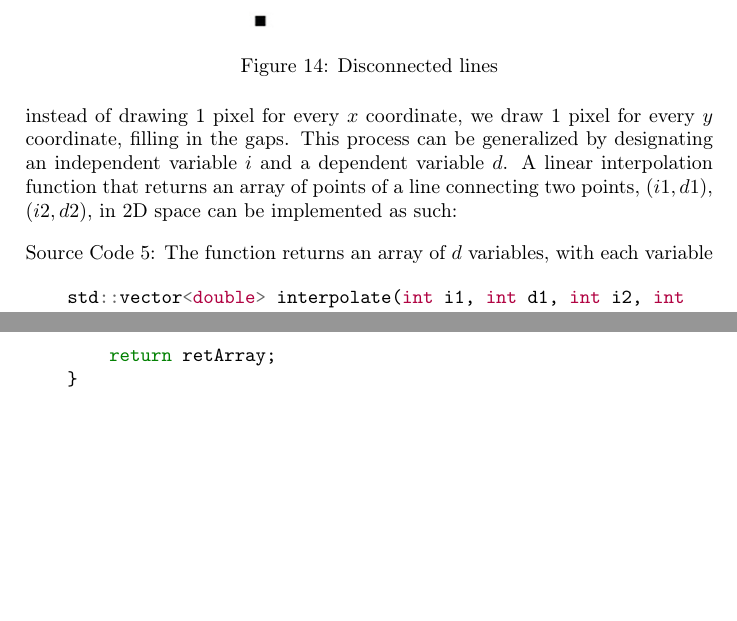
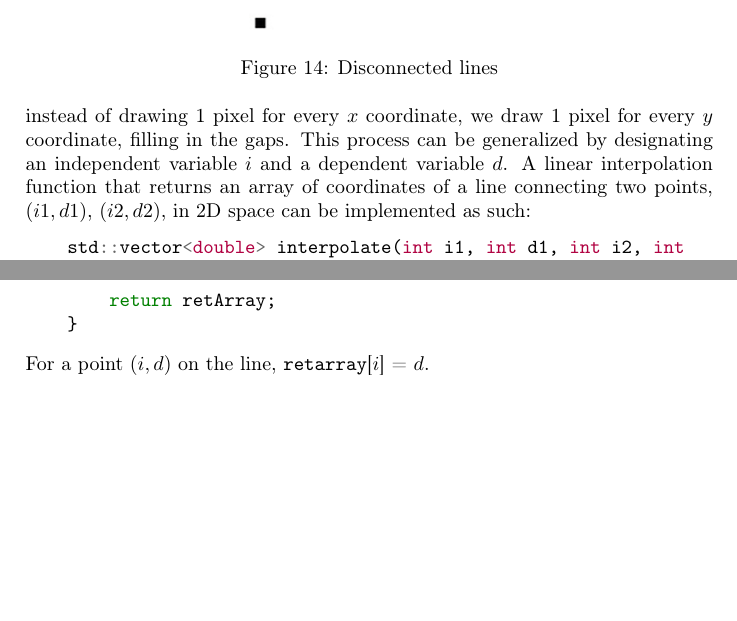
Before and after one commit to Wide0125/Computer-Graphics-Research-Paper, a LaTeX paper (Paper.tex): two parts of pages 21 and 22 of 23, joined at a grey line, cut so that both start at the same text, the shorter picture padded with empty space. Compiled offline with pdfLaTeX.

Commit message:
Update LaTeX source and auxiliary files to refine line interpolation explanation, adjust code formatting, and regenerate output files

```diff
--- a/Paper.tex
+++ b/Paper.tex
@@ -454,9 +454,8 @@ However, a problem occurs when the slope of the line is greater than $1$. Since
 \begin{figure}[htp]
     \includegraphics[scale=0.5]{Disconnected Lines.jpg}\caption{Disconnected lines}\label{figure:disconnectedlines}
 \end{figure}
-As such, for lines with a slope greater than 1, instead of drawing 1 pixel for every $x$ coordinate, we draw 1 pixel for every $y$ coordinate, filling in the gaps. This process can be generalized by designating an independent variable $i$ and a dependent variable $d$. A linear interpolation function that returns an array of points of a line connecting two points, $(i1, d1)$, $(i2, d2)$, in 2D space can be implemented as such:
-
-\begin{code}\caption{The function returns an array of $d$ variables, with each variable}
+As such, for lines with a slope greater than 1, instead of drawing 1 pixel for every $x$ coordinate, we draw 1 pixel for every $y$ coordinate, filling in the gaps. This process can be generalized by designating an independent variable $i$ and a dependent variable $d$. A linear interpolation function that returns an array of coordinates of a line connecting two points, $(i1, d1)$, $(i2, d2)$, in 2D space can be implemented as such:
+\begin{code}
 \begin{minted}[breaklines]{cpp}
     std::vector<double> interpolate(int i1, int d1, int i2, int d2) {
         if (i1 == i2) {
@@ -481,6 +480,7 @@ As such, for lines with a slope greater than 1, instead of drawing 1 pixel for e
     }
 \end{minted}
 \end{code}
+For a point $(i, d)$ on the line, \mintinline{cpp}|retarray|[$i$] = $d$.
 
 \newpage
 \printbibliography{}
```
Also changed, not shown: Paper.pdf (added), 9 other files.
